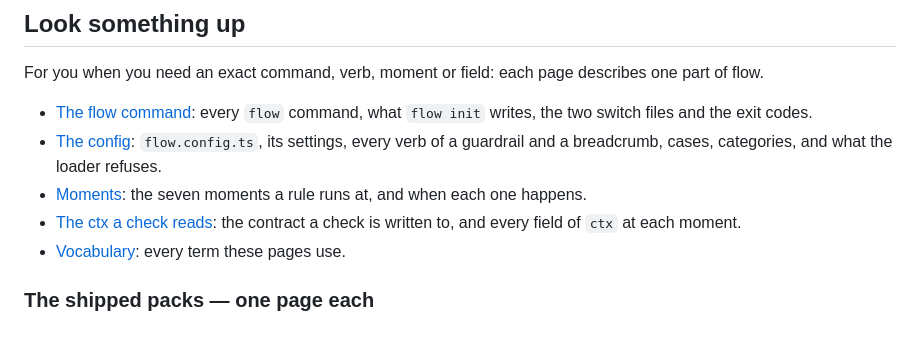
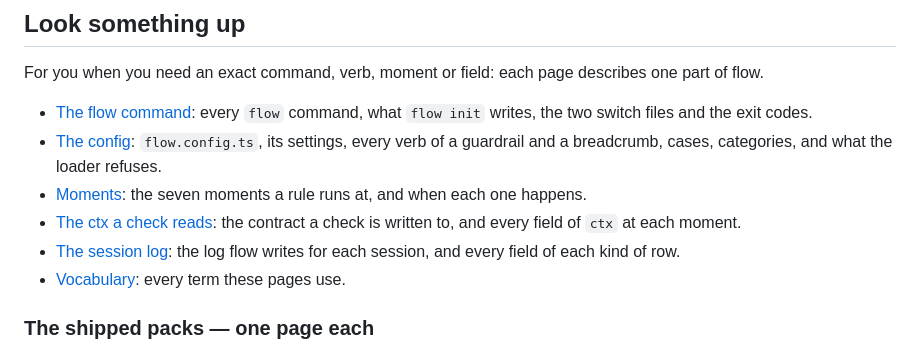
Before and after one commit to jawache/flow, a Markdown page: docs/user/index.md, the part around the change. Rendered like a GitHub page.

Commit message:
docs(reference): the session log names each row's agent, and a breadcrumb row what was touched (#15)

```diff
--- a/docs/user/index.md
+++ b/docs/user/index.md
@@ -47,6 +47,7 @@ For you when you need an exact command, verb, moment or field: each page describ
 - [The config](./reference/config.md): `flow.config.ts`, its settings, every verb of a guardrail and a breadcrumb, cases, categories, and what the loader refuses.
 - [Moments](./reference/moments.md): the seven moments a rule runs at, and when each one happens.
 - [The ctx a check reads](./reference/ctx.md): the contract a check is written to, and every field of `ctx` at each moment.
+- [The session log](./reference/log.md): the log flow writes for each session, and every field of each kind of row.
 - [Vocabulary](./reference/vocabulary.md): every term these pages use.
 
 ### The shipped packs — one page each
```
Also changed, not shown: 2 other files.
